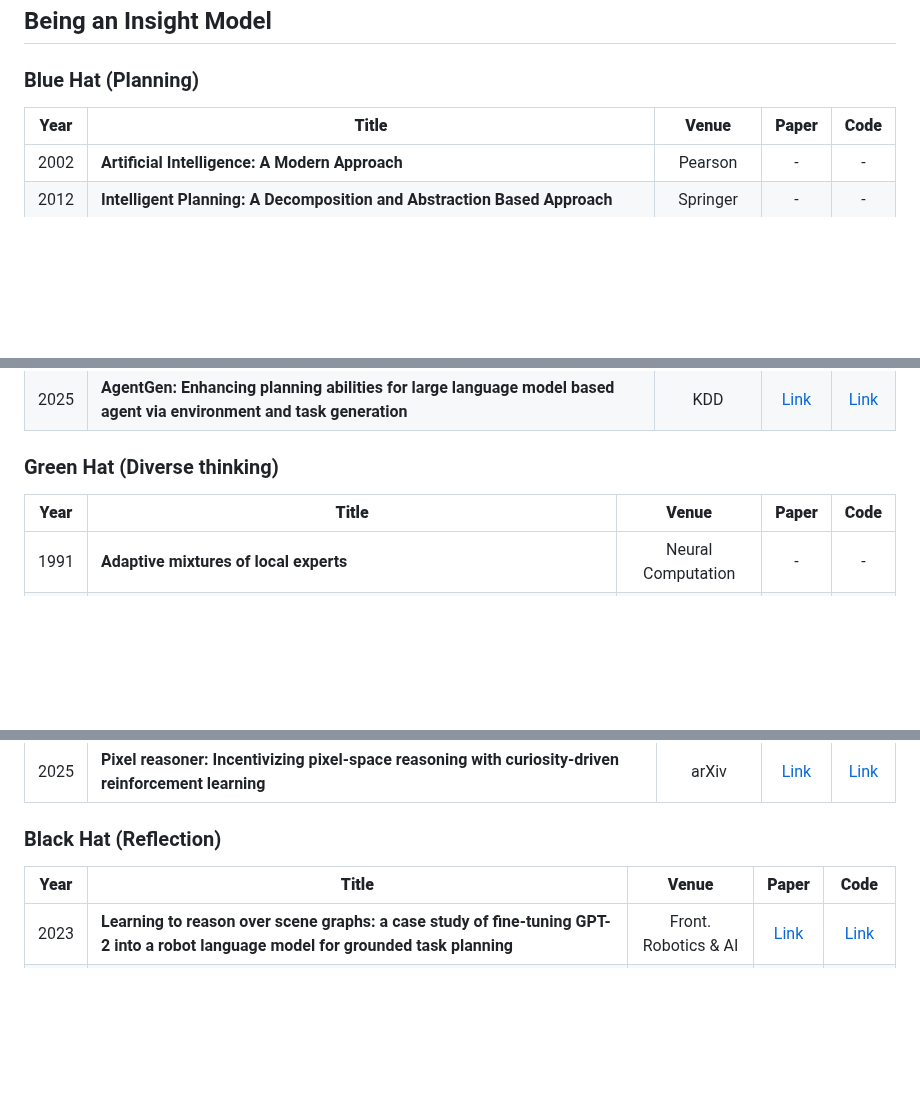
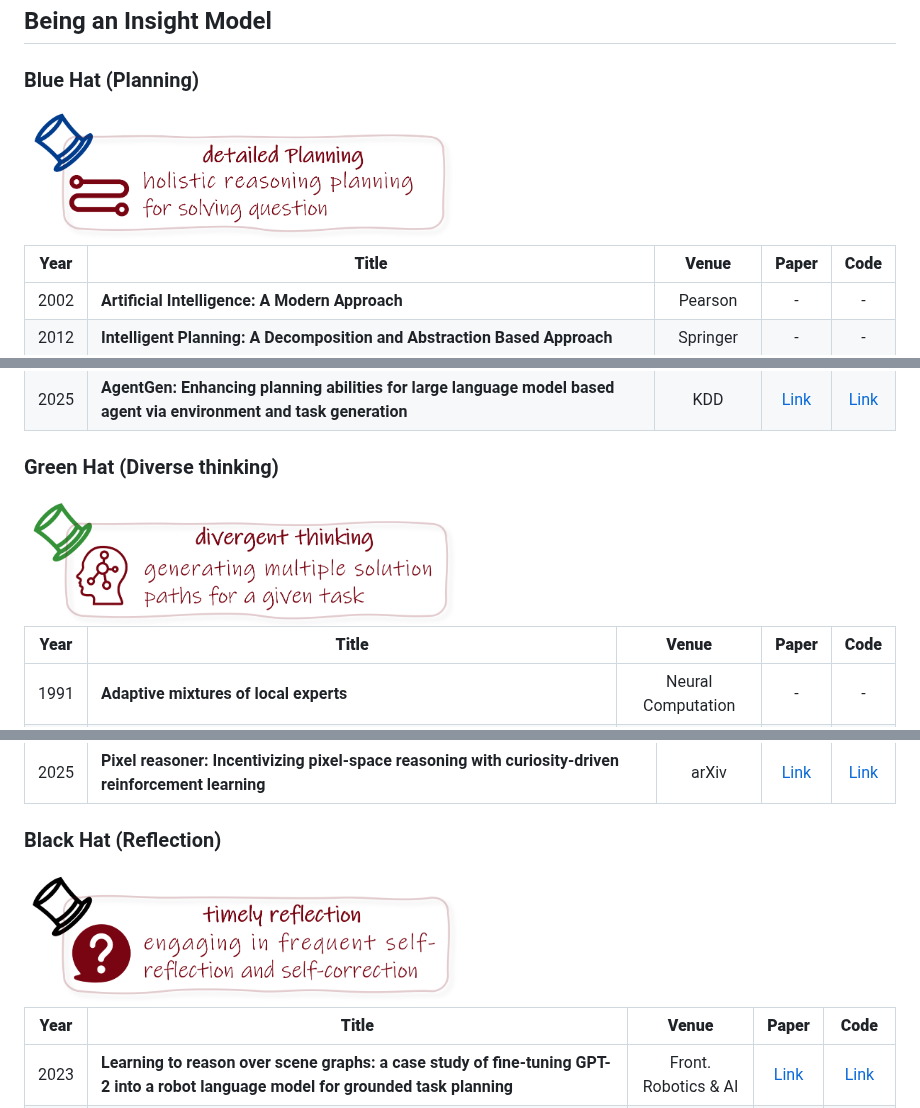
Before and after one commit to AI-Chen/Awesome-CoT-Finetuning, a Markdown page: README.md, 3 parts joined by grey strips. Drawn GitHub-style; pictures changed too: fig/black.png (added), fig/blue.png (added), fig/green.png (added); blank space fills up the shorter version.

Commit message:
upload hat figs

```diff
--- a/README.md
+++ b/README.md
@@ -219,6 +219,8 @@ A collection of papers and datasets for the chain of thought finetuning (CoT-Fin
 
 ## Being an Insight Model <span id="Insight-"></span>
 ### Blue Hat (Planning) <span id="Blue-"></span>
+<img src="./fig/blue.png" width=50%>
+
 | **Year**   | **Title**                                                                                     |  **Venue**    |                                       **Paper**                                            | **Code** |
 | ---- |----------------------------------------------------------------------------------|:--------:|:---------------------------------------------------------------------------------:|:----:|
 | 2002  | **Artificial Intelligence: A Modern Approach**   |   Pearson   |                   -                    | -  |
@@ -243,6 +245,8 @@ A collection of papers and datasets for the chain of thought finetuning (CoT-Fin
 | 2025  | **AgentGen: Enhancing planning abilities for large language model based agent via environment and task generation**   |   KDD   |                   [Link](https://dl.acm.org/doi/pdf/10.1145/3690624.3709321)                    | [Link](https://agent-gen.github.io/)  |
 
 ### Green Hat (Diverse thinking) <span id="Green-"></span>
+<img src="./fig/green.png" width=50%>
+
 | **Year**   | **Title**                                                                                     |  **Venue**    |                                       **Paper**                                            | **Code** |
 | ---- |----------------------------------------------------------------------------------|:--------:|:---------------------------------------------------------------------------------:|:----:|
 | 1991  | **Adaptive mixtures of local experts**	   |  Neural Computation     |                   -                    | -  |
@@ -289,6 +293,8 @@ A collection of papers and datasets for the chain of thought finetuning (CoT-Fin
 
 
 ### Black Hat (Reflection) <span id="Black-"></span>
+<img src="./fig/black.png" width=50%>
+
 | **Year** | **Title**                                                                                                                                    |       **Venue**      |                                **Paper**                                | **Code** |
 | -------- | -------------------------------------------------------------------------------------------------------------------------------------------- | :------------------: | :---------------------------------------------------------------------: | :------: |
 | 2023     | **Learning to reason over scene graphs: a case study of fine-tuning GPT-2 into a robot language model for grounded task planning**           | Front. Robotics & AI | [Link](https://www.frontiersin.org/articles/10.3389/frobt.2023.1221739) |     [Link](https://github.com/dnandha/RobLM)    |
```
Also changed, not shown: other parts of README.md (+4 -0 lines), fig/red.png (added), fig/white.png (added), fig/yellow.png (added).
